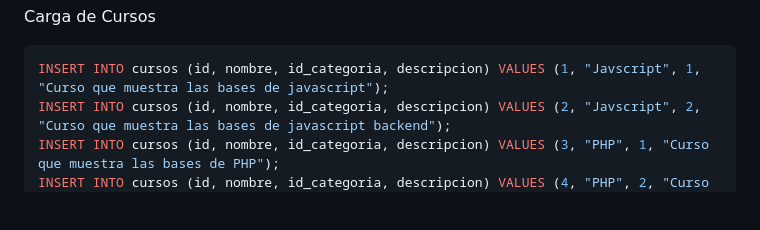
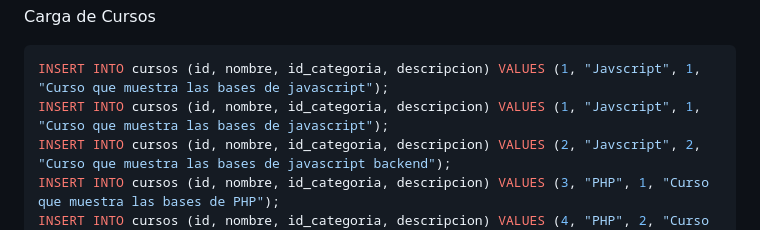
Before and after one commit to tomassalto/gestionCursos-laravel-react, a Markdown page: README.md, the part around the change. GitHub-like rendering; blank space fills up the shorter version.

````diff
--- a/README.md
+++ b/README.md
@@ -59,6 +59,7 @@ INSERT INTO categorias (id, nombre) VALUES (2, 'backend');
 Carga de Cursos
 ```sql
 INSERT INTO cursos (id, nombre, id_categoria, descripcion) VALUES (1, "Javscript", 1, "Curso que muestra las bases de javascript");
+INSERT INTO cursos (id, nombre, id_categoria, descripcion) VALUES (1, "Javscript", 1, "Curso que muestra las bases de javascript");
 INSERT INTO cursos (id, nombre, id_categoria, descripcion) VALUES (2, "Javscript", 2, "Curso que muestra las bases de javascript backend");
 INSERT INTO cursos (id, nombre, id_categoria, descripcion) VALUES (3, "PHP", 1, "Curso que muestra las bases de PHP");
 INSERT INTO cursos (id, nombre, id_categoria, descripcion) VALUES (4, "PHP", 2, "Curso que muestra las bases de PHP backend");
````
